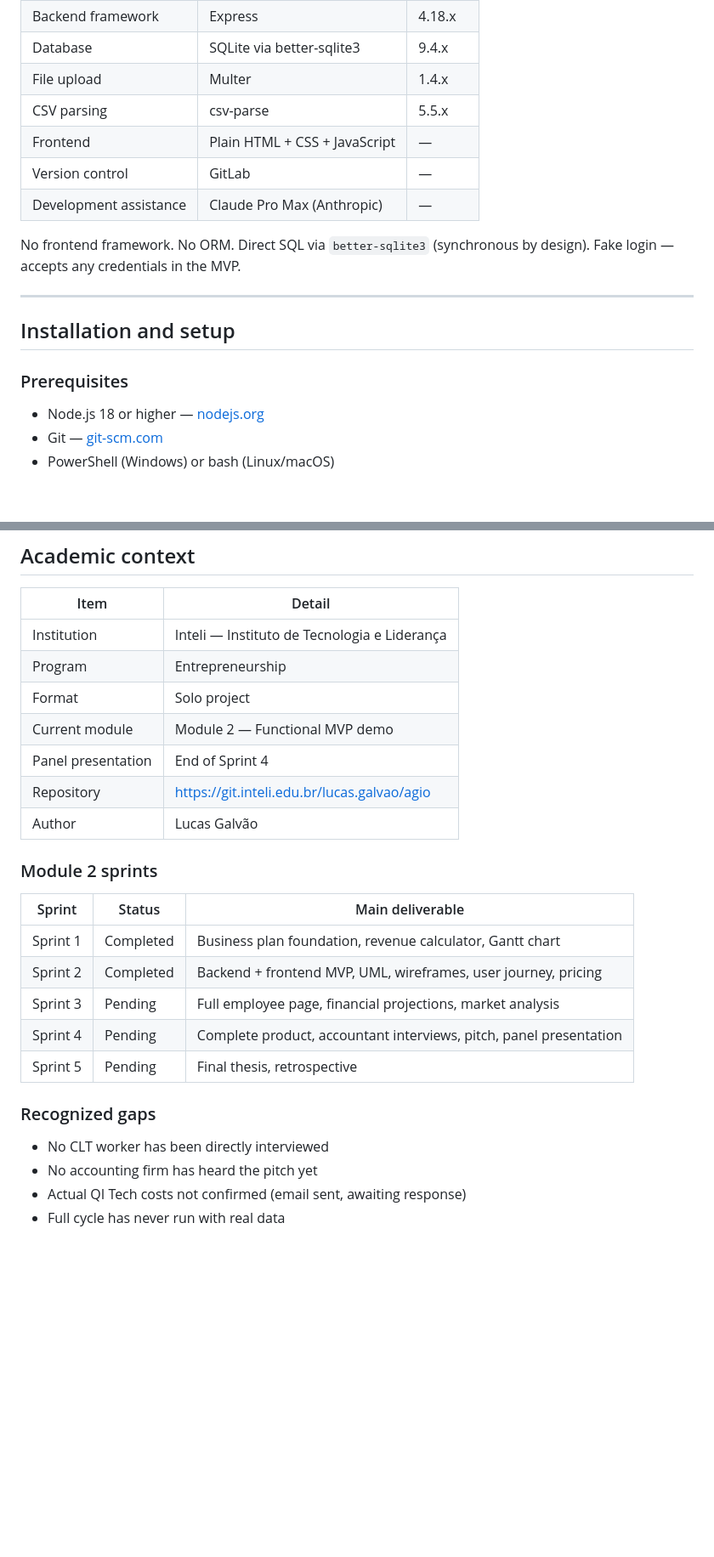
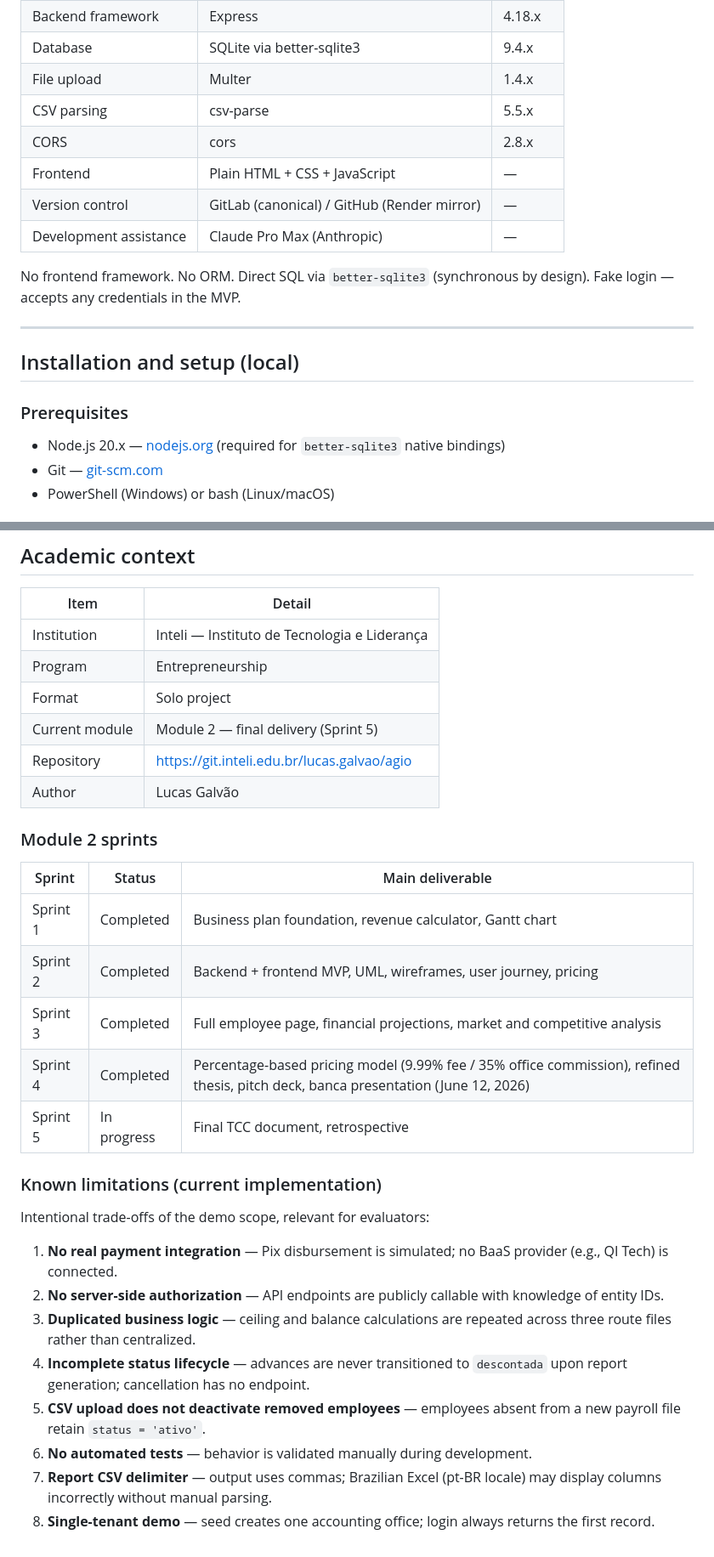
Before and after one commit to LucasG99/agio, a Markdown page: README.md, 2 parts joined by grey strips. Shown at 85% size. Rendered like a GitHub page; blank space fills up the shorter version.

```diff
--- a/README.md
+++ b/README.md
@@ -36,19 +66,20 @@ Generated by the accountant at the end of the cycle. CSV with name, CPF, amount
 | Database | SQLite via better-sqlite3 | 9.4.x |
 | File upload | Multer | 1.4.x |
 | CSV parsing | csv-parse | 5.5.x |
+| CORS | cors | 2.8.x |
 | Frontend | Plain HTML + CSS + JavaScript | — |
-| Version control | GitLab | — |
+| Version control | GitLab (canonical) / GitHub (Render mirror) | — |
 | Development assistance | Claude Pro Max (Anthropic) | — |
 
 No frontend framework. No ORM. Direct SQL via `better-sqlite3` (synchronous by design). Fake login — accepts any credentials in the MVP.
 
 ---
 
-## Installation and setup
+## Installation and setup (local)
 
 ### Prerequisites
 
-- Node.js 18 or higher — [nodejs.org](https://nodejs.org)
+- Node.js 20.x — [nodejs.org](https://nodejs.org) (required for `better-sqlite3` native bindings)
 - Git — [git-scm.com](https://git-scm.com)
 - PowerShell (Windows) or bash (Linux/macOS)
 
@@ -217,8 +252,7 @@ agio/
 | Institution | Inteli — Instituto de Tecnologia e Liderança |
 | Program | Entrepreneurship |
 | Format | Solo project |
-| Current module | Module 2 — Functional MVP demo |
-| Panel presentation | End of Sprint 4 |
+| Current module | Module 2 — final delivery (Sprint 5) |
 | Repository | https://git.inteli.edu.br/lucas.galvao/agio |
 | Author | Lucas Galvão |
 
@@ -228,13 +262,19 @@ agio/
 |---|---|---|
 | Sprint 1 | Completed | Business plan foundation, revenue calculator, Gantt chart |
 | Sprint 2 | Completed | Backend + frontend MVP, UML, wireframes, user journey, pricing |
-| Sprint 3 | Pending | Full employee page, financial projections, market analysis |
-| Sprint 4 | Pending | Complete product, accountant interviews, pitch, panel presentation |
-| Sprint 5 | Pending | Final thesis, retrospective |
+| Sprint 3 | Completed | Full employee page, financial projections, market and competitive analysis |
+| Sprint 4 | Completed | Percentage-based pricing model (9.99% fee / 35% office commission), refined thesis, pitch deck, banca presentation (June 12, 2026) |
+| Sprint 5 | In progress | Final TCC document, retrospective |
 
-### Recognized gaps
+### Known limitations (current implementation)
 
-- No CLT worker has been directly interviewed
-- No accounting firm has heard the pitch yet
-- Actual QI Tech costs not confirmed (email sent, awaiting response)
-- Full cycle has never run with real data
+Intentional trade-offs of the demo scope, relevant for evaluators:
+
+1. **No real payment integration** — Pix disbursement is simulated; no BaaS provider (e.g., QI Tech) is connected.
+2. **No server-side authorization** — API endpoints are publicly callable with knowledge of entity IDs.
+3. **Duplicated business logic** — ceiling and balance calculations are repeated across three route files rather than centralized.
+4. **Incomplete status lifecycle** — advances are never transitioned to `descontada` upon report generation; cancellation has no endpoint.
+5. **CSV upload does not deactivate removed employees** — employees absent from a new payroll file retain `status = 'ativo'`.
+6. **No automated tests** — behavior is validated manually during development.
+7. **Report CSV delimiter** — output uses commas; Brazilian Excel (pt-BR locale) may display columns incorrectly without manual parsing.
+8. **Single-tenant demo** — seed creates one accounting office; login always returns the first record.
```
Also changed, not shown: other parts of README.md (+65 -31 lines).
